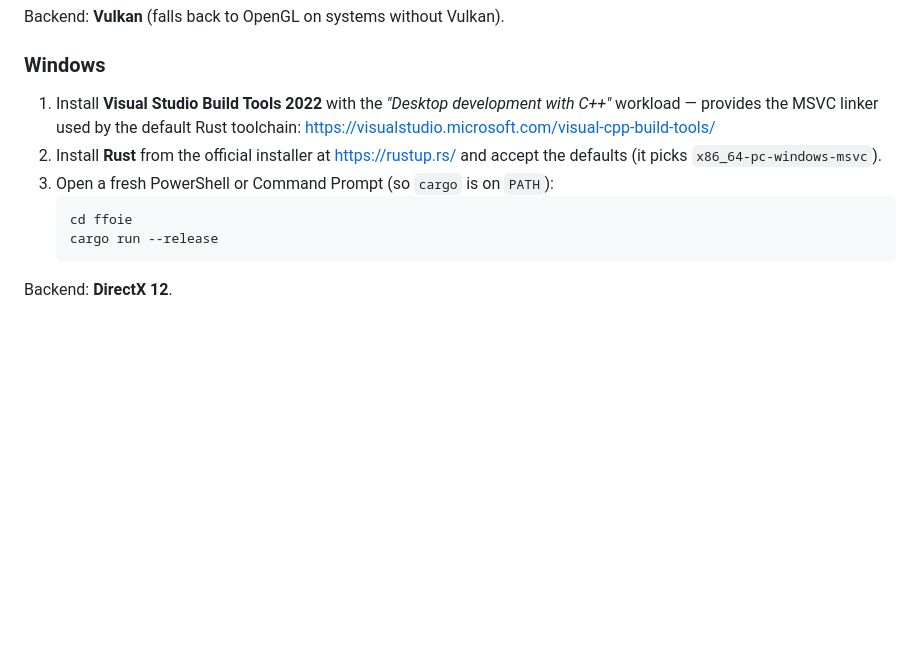
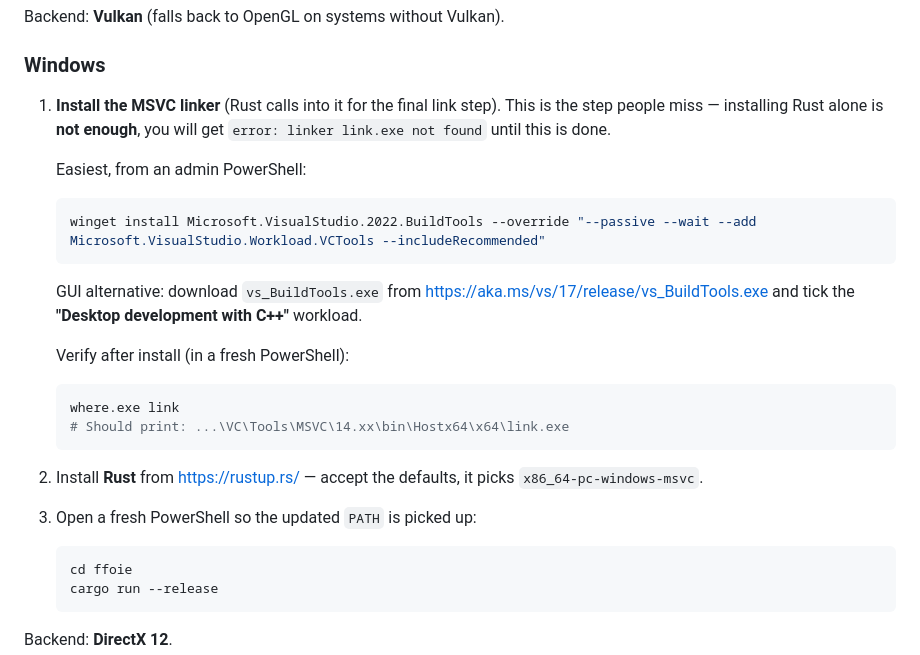
Before and after one commit to zhovner/ffoie, a Markdown page: README.md, the part around the change. Drawn GitHub-style; blank space fills up the shorter version.

Commit message:
Clarify Windows build: MSVC linker step

````diff
--- a/README.md
+++ b/README.md
@@ -61,14 +61,29 @@ Backend: **Vulkan** (falls back to OpenGL on systems without Vulkan).
 
 ### Windows
 
-1. Install **Visual Studio Build Tools 2022** with the *"Desktop development
-   with C++"* workload — provides the MSVC linker used by the default Rust
-   toolchain:
-   <https://visualstudio.microsoft.com/visual-cpp-build-tools/>
-2. Install **Rust** from the official installer at <https://rustup.rs/> and
-   accept the defaults (it picks `x86_64-pc-windows-msvc`).
-3. Open a fresh PowerShell or Command Prompt (so `cargo` is on `PATH`):
-   ```bat
+1. **Install the MSVC linker** (Rust calls into it for the final link step).
+   This is the step people miss — installing Rust alone is **not enough**, you
+   will get `error: linker link.exe not found` until this is done.
+
+   Easiest, from an admin PowerShell:
+   ```powershell
+   winget install Microsoft.VisualStudio.2022.BuildTools --override "--passive --wait --add Microsoft.VisualStudio.Workload.VCTools --includeRecommended"
+   ```
+   GUI alternative: download `vs_BuildTools.exe` from
+   <https://aka.ms/vs/17/release/vs_BuildTools.exe> and tick the
+   **"Desktop development with C++"** workload.
+
+   Verify after install (in a fresh PowerShell):
+   ```powershell
+   where.exe link
+   # Should print: ...\VC\Tools\MSVC\14.xx\bin\Hostx64\x64\link.exe
+   ```
+
+2. Install **Rust** from <https://rustup.rs/> — accept the defaults, it picks
+   `x86_64-pc-windows-msvc`.
+
+3. Open a fresh PowerShell so the updated `PATH` is picked up:
+   ```powershell
    cd ffoie
    cargo run --release
    ```
````
